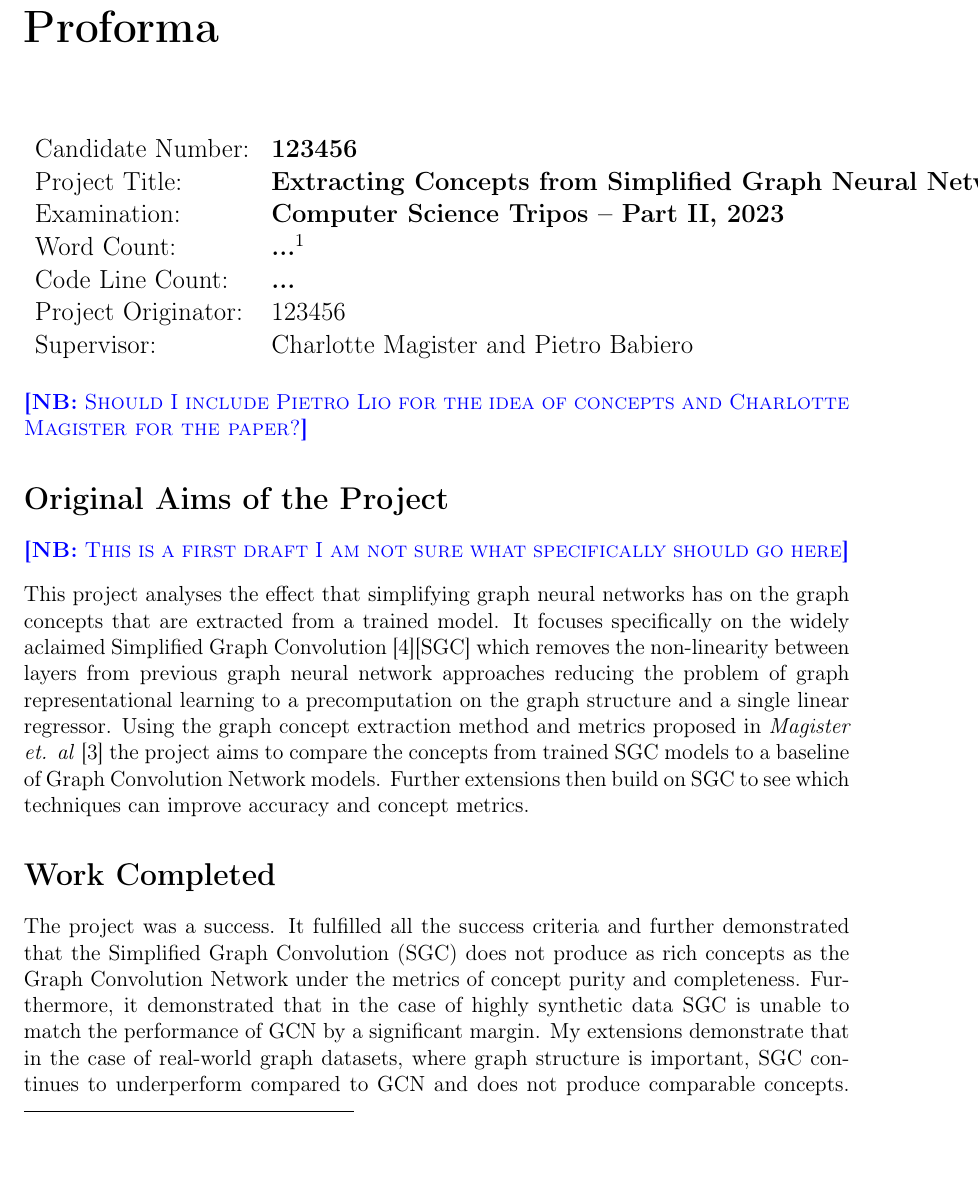
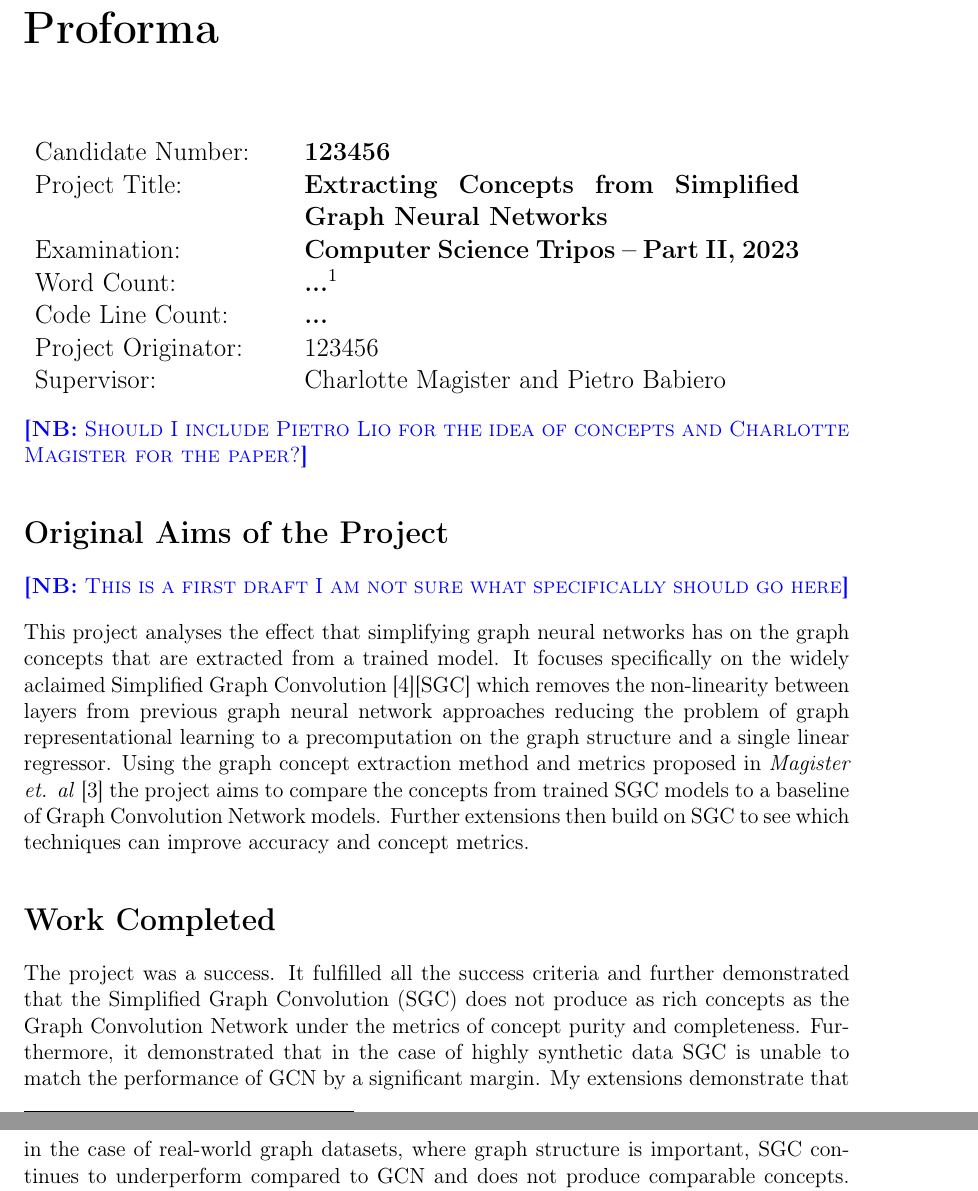
Before and after one commit to skyepurchase/Simplified_GNN_Concepts, a LaTeX thesis (diss/main.tex): part of page 3 of 25 before the commit and two parts of pages 3 and 4 of 25 after it, the two joined at a grey line, cut so that both start at the same text, the shorter picture padded with empty space. Compiled offline with pdfLaTeX.

Commit message:
Fixed Proforma

```diff
--- a/diss/main.tex
+++ b/diss/main.tex
@@ -46,7 +46,7 @@ I, \mfullname{} of \mcollege, being a candidate for Part II of the Computer Scie
 \chapter*{Proforma}
 
 {\large
-\begin{tabular}{ll}
+\begin{tabular}{p{0.3\linewidth}p{0.6\linewidth}}
     Candidate Number:   & \bf \mcandidate                   \\
     Project Title:      & \bf \mtitle                       \\
     Examination:        & \bf \mexamination, 2023           \\
```
